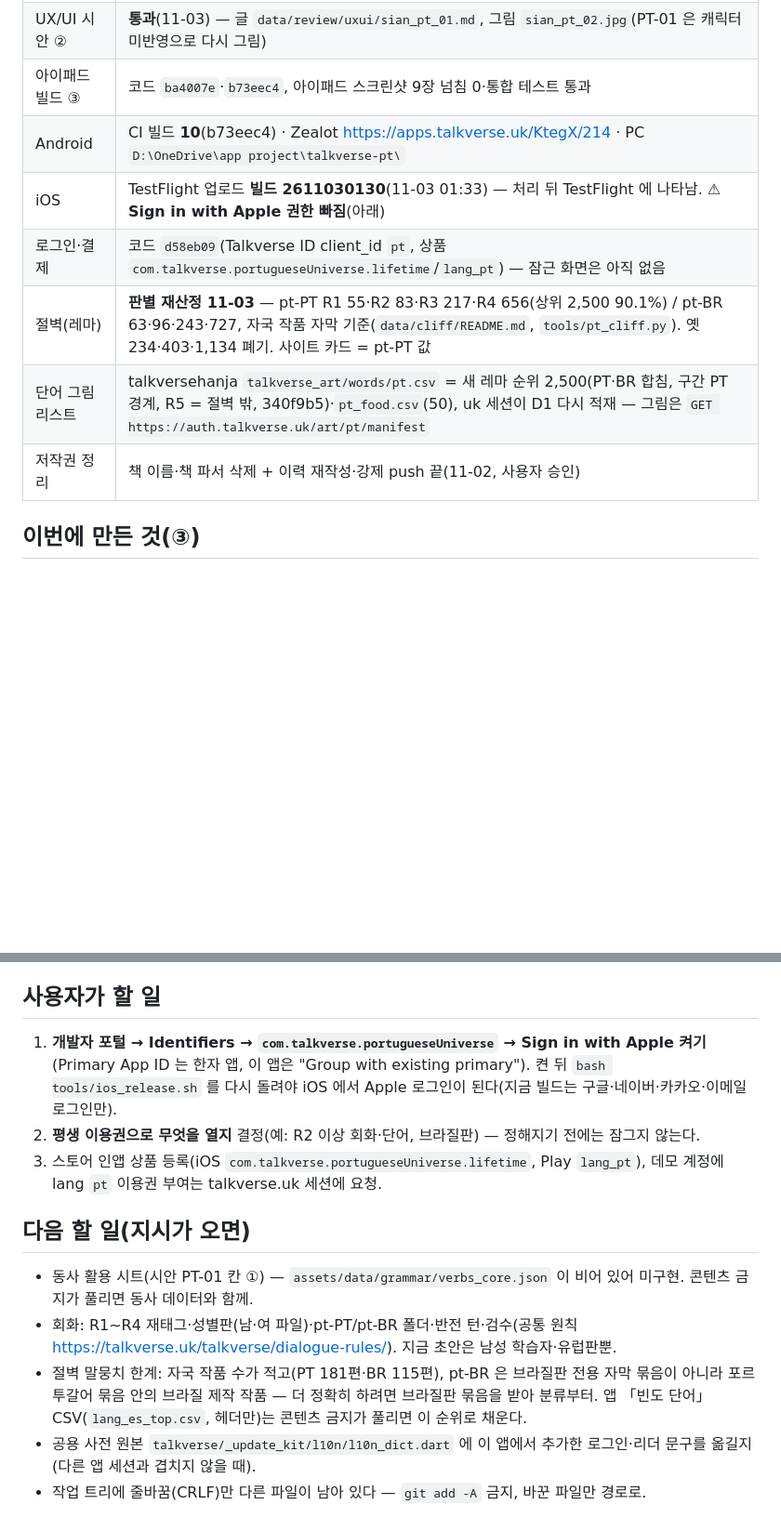
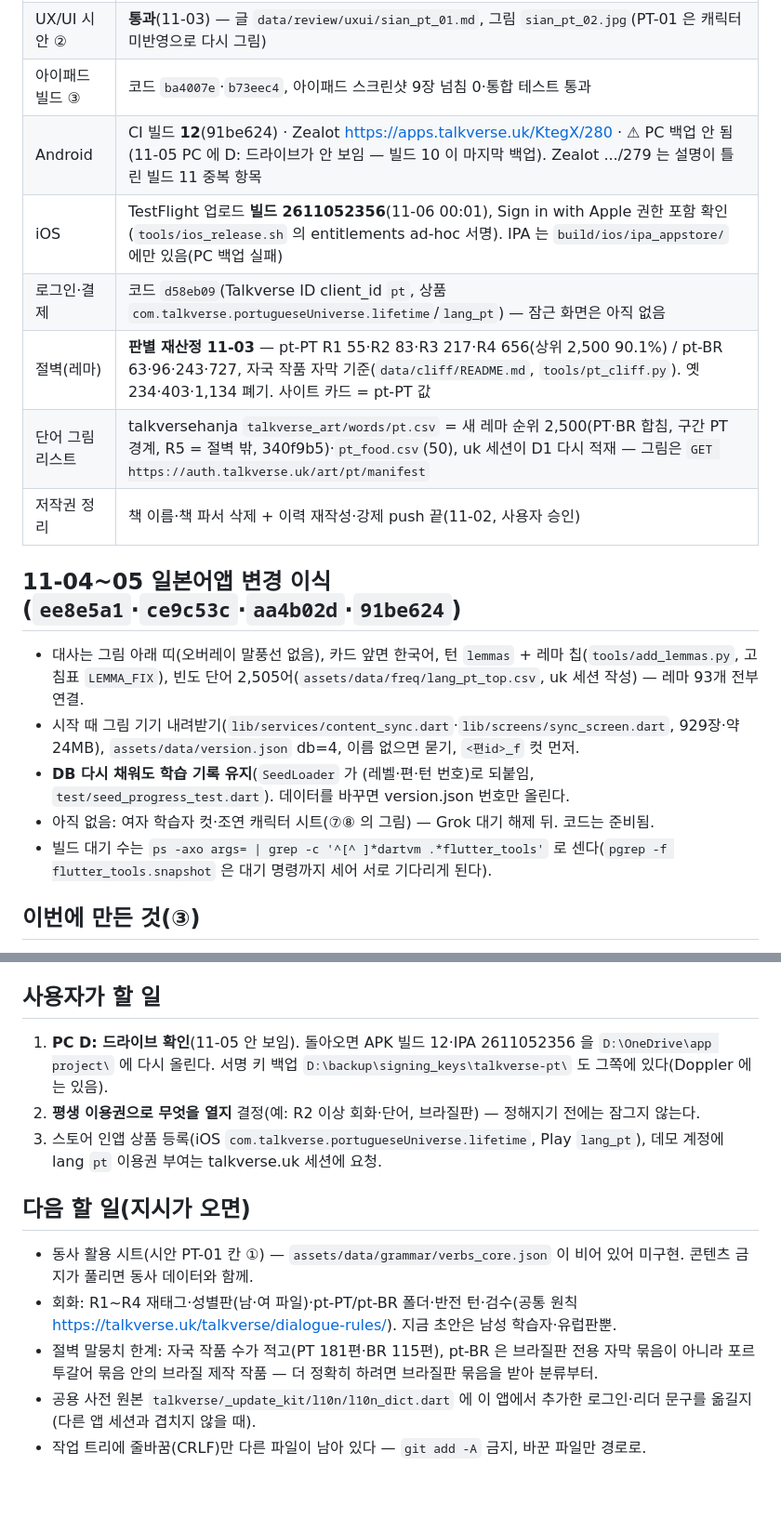
Before and after one commit to talkverselab/talkverse-pt, a Markdown page: HANDOFF.md, 2 parts joined by grey strips. Shown at 93% size. GitHub-like rendering; blank space fills up the shorter version.

Commit message:
docs: HANDOFF — 빌드 12·TestFlight 2611052356, 일본어앱 변경 이식, PC D: 백업 대기 [skip ci]
Co-Authored-By: Claude Opus 5.5 <noreply@anthropic.com>
Claude-Session: https://claude.ai/code/session_01L4ogXA73WMoGc7fzLEByQD

```diff
--- a/HANDOFF.md
+++ b/HANDOFF.md
@@ -14,12 +14,19 @@
 | 캐릭터 시안 ① | **통과**(11-03) — `data/review/art/chars_pt_v1.jpg`, 인물표 `CHARACTERS.md` |
 | UX/UI 시안 ② | **통과**(11-03) — 글 `data/review/uxui/sian_pt_01.md`, 그림 `sian_pt_02.jpg`(PT-01 은 캐릭터 미반영으로 다시 그림) |
 | 아이패드 빌드 ③ | 코드 `ba4007e`·`b73eec4`, 아이패드 스크린샷 9장 넘침 0·통합 테스트 통과 |
-| Android | CI 빌드 **10**(b73eec4) · Zealot https://apps.talkverse.uk/KtegX/214 · PC `D:\OneDrive\app project\talkverse-pt\` |
-| iOS | TestFlight 업로드 **빌드 2611030130**(11-03 01:33) — 처리 뒤 TestFlight 에 나타남. ⚠ **Sign in with Apple 권한 빠짐**(아래) |
+| Android | CI 빌드 **12**(91be624) · Zealot https://apps.talkverse.uk/KtegX/280 · ⚠ PC 백업 안 됨(11-05 PC 에 D: 드라이브가 안 보임 — 빌드 10 이 마지막 백업). Zealot .../279 는 설명이 틀린 빌드 11 중복 항목 |
+| iOS | TestFlight 업로드 **빌드 2611052356**(11-06 00:01), Sign in with Apple 권한 포함 확인(`tools/ios_release.sh` 의 entitlements ad-hoc 서명). IPA 는 `build/ios/ipa_appstore/` 에만 있음(PC 백업 실패) |
 | 로그인·결제 | 코드 `d58eb09`(Talkverse ID client_id `pt`, 상품 `com.talkverse.portugueseUniverse.lifetime`/`lang_pt`) — 잠근 화면은 아직 없음 |
 | 절벽(레마) | **판별 재산정 11-03** — pt-PT R1 55·R2 83·R3 217·R4 656(상위 2,500 90.1%) / pt-BR 63·96·243·727, 자국 작품 자막 기준(`data/cliff/README.md`, `tools/pt_cliff.py`). 옛 234·403·1,134 폐기. 사이트 카드 = pt-PT 값 |
 | 단어 그림 리스트 | talkversehanja `talkverse_art/words/pt.csv` = 새 레마 순위 2,500(PT·BR 합침, 구간 PT 경계, R5 = 절벽 밖, 340f9b5)·`pt_food.csv`(50), uk 세션이 D1 다시 적재 — 그림은 `GET https://auth.talkverse.uk/art/pt/manifest` |
 | 저작권 정리 | 책 이름·책 파서 삭제 + 이력 재작성·강제 push 끝(11-02, 사용자 승인) |
+
+## 11-04~05 일본어앱 변경 이식(`ee8e5a1`·`ce9c53c`·`aa4b02d`·`91be624`)
+- 대사는 그림 아래 띠(오버레이 말풍선 없음), 카드 앞면 한국어, 턴 `lemmas` + 레마 칩(`tools/add_lemmas.py`, 고침표 `LEMMA_FIX`), 빈도 단어 2,505어(`assets/data/freq/lang_pt_top.csv`, uk 세션 작성) — 레마 93개 전부 연결.
+- 시작 때 그림 기기 내려받기(`lib/services/content_sync.dart`·`lib/screens/sync_screen.dart`, 929장·약 24MB), `assets/data/version.json` db=4, 이름 없으면 묻기, `<편id>_f` 컷 먼저.
+- **DB 다시 채워도 학습 기록 유지**(`SeedLoader` 가 (레벨·편·턴 번호)로 되붙임, `test/seed_progress_test.dart`). 데이터를 바꾸면 version.json 번호만 올린다.
+- 아직 없음: 여자 학습자 컷·조연 캐릭터 시트(⑦⑧ 의 그림) — Grok 대기 해제 뒤. 코드는 준비됨.
+- 빌드 대기 수는 `ps -axo args= | grep -c '^[^ ]*dartvm .*flutter_tools'` 로 센다(`pgrep -f flutter_tools.snapshot` 은 대기 명령까지 세어 서로 기다리게 된다).
 
 ## 이번에 만든 것(③)
 - 넓은 화면(가로 720+): 레일 + 왼쪽 탭 | 오른쪽 칸(`lib/core/pane.dart`), 폰은 하단 탭·세로 고정(`main.dart` `_setOrientations`).
@@ -31,13 +38,13 @@
 - 스크린샷 흐름: `integration_test/dialogue_pane_test.dart` + `tools/pane_shots.py`(아이패드 시뮬레이터 「pt-shots iPad Pro 11」 3F293F2F-E008-495C-AE42-B1AC2CF6F5C5, 쓴 뒤 shutdown).
 
 ## 사용자가 할 일
-1. **개발자 포털 → Identifiers → `com.talkverse.portugueseUniverse` → Sign in with Apple 켜기**(Primary App ID 는 한자 앱, 이 앱은 "Group with existing primary"). 켠 뒤 `bash tools/ios_release.sh` 를 다시 돌려야 iOS 에서 Apple 로그인이 된다(지금 빌드는 구글·네이버·카카오·이메일 로그인만).
+1. **PC D: 드라이브 확인**(11-05 안 보임). 돌아오면 APK 빌드 12·IPA 2611052356 을 `D:\OneDrive\app project\` 에 다시 올린다. 서명 키 백업 `D:\backup\signing_keys\talkverse-pt\` 도 그쪽에 있다(Doppler 에는 있음).
 2. **평생 이용권으로 무엇을 열지** 결정(예: R2 이상 회화·단어, 브라질판) — 정해지기 전에는 잠그지 않는다.
 3. 스토어 인앱 상품 등록(iOS `com.talkverse.portugueseUniverse.lifetime`, Play `lang_pt`), 데모 계정에 lang `pt` 이용권 부여는 talkverse.uk 세션에 요청.
 
 ## 다음 할 일(지시가 오면)
 - 동사 활용 시트(시안 PT-01 칸 ①) — `assets/data/grammar/verbs_core.json` 이 비어 있어 미구현. 콘텐츠 금지가 풀리면 동사 데이터와 함께.
 - 회화: R1~R4 재태그·성별판(남·여 파일)·pt-PT/pt-BR 폴더·반전 턴·검수(공통 원칙 https://talkverse.uk/talkverse/dialogue-rules/). 지금 초안은 남성 학습자·유럽판뿐.
-- 절벽 말뭉치 한계: 자국 작품 수가 적고(PT 181편·BR 115편), pt-BR 은 브라질판 전용 자막 묶음이 아니라 포르투갈어 묶음 안의 브라질 제작 작품 — 더 정확히 하려면 브라질판 묶음을 받아 분류부터. 앱 「빈도 단어」 CSV(`lang_es_top.csv`, 헤더만)는 콘텐츠 금지가 풀리면 이 순위로 채운다.
+- 절벽 말뭉치 한계: 자국 작품 수가 적고(PT 181편·BR 115편), pt-BR 은 브라질판 전용 자막 묶음이 아니라 포르투갈어 묶음 안의 브라질 제작 작품 — 더 정확히 하려면 브라질판 묶음을 받아 분류부터.
 - 공용 사전 원본 `talkverse/_update_kit/l10n/l10n_dict.dart` 에 이 앱에서 추가한 로그인·리더 문구를 옮길지(다른 앱 세션과 겹치지 않을 때).
 - 작업 트리에 줄바꿈(CRLF)만 다른 파일이 남아 있다 — `git add -A` 금지, 바꾼 파일만 경로로.
```
Also changed, not shown: other parts of HANDOFF.md (+1 -1 lines).
